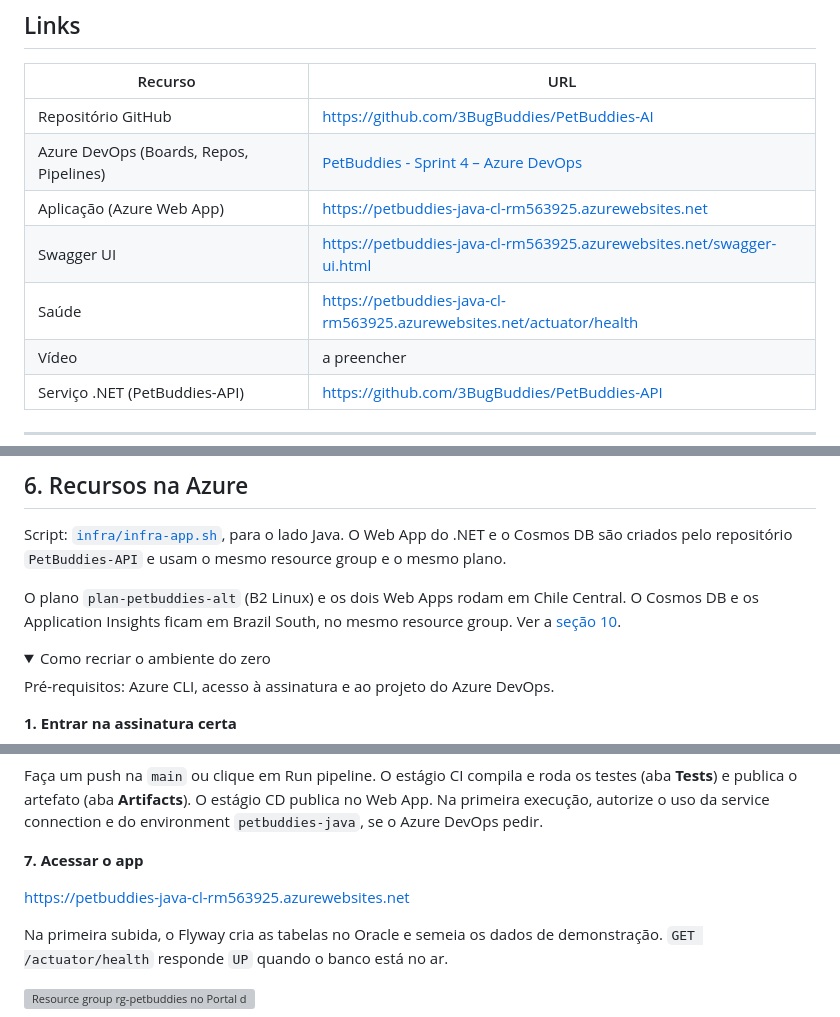
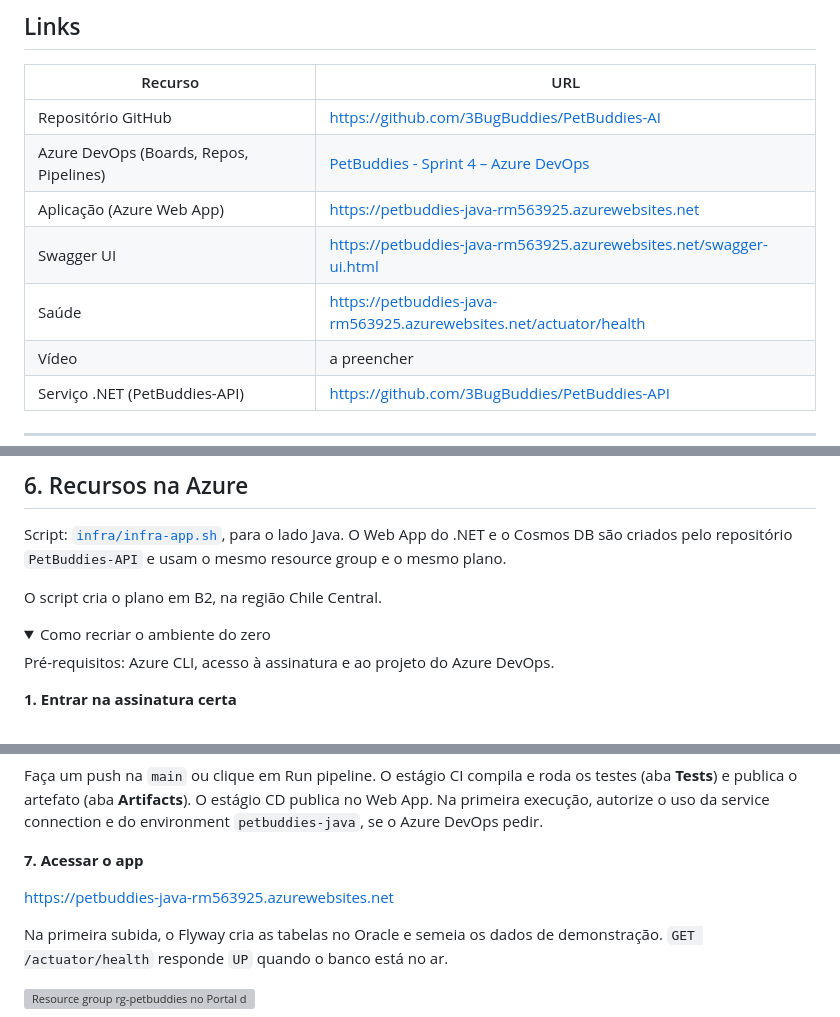
Before and after one commit to 3BugBuddies/PetBuddies-AI, a Markdown page: README.md, 3 parts joined by grey strips. GitHub-like rendering; folded sections open; grey boxes are pictures that could not be loaded.

```diff
--- a/README.md
+++ b/README.md
@@ -12,9 +12,9 @@ são feitos pelo [`azure-pipelines.yml`](azure-pipelines.yml), que dispara a cad
 |---------|-----|
 | Repositório GitHub | https://github.com/3BugBuddies/PetBuddies-AI |
 | Azure DevOps (Boards, Repos, Pipelines) | [PetBuddies - Sprint 4 – Azure DevOps](https://dev.azure.com/RM565834/PetBuddies%20-%20Sprint%204%20%E2%80%93%20Azure%20DevOps) |
-| Aplicação (Azure Web App) | https://petbuddies-java-cl-rm563925.azurewebsites.net |
-| Swagger UI | https://petbuddies-java-cl-rm563925.azurewebsites.net/swagger-ui.html |
-| Saúde | https://petbuddies-java-cl-rm563925.azurewebsites.net/actuator/health |
+| Aplicação (Azure Web App) | https://petbuddies-java-rm563925.azurewebsites.net |
+| Swagger UI | https://petbuddies-java-rm563925.azurewebsites.net/swagger-ui.html |
+| Saúde | https://petbuddies-java-rm563925.azurewebsites.net/actuator/health |
 | Vídeo | a preencher |
 | Serviço .NET (PetBuddies-API) | https://github.com/3BugBuddies/PetBuddies-API |
 
@@ -149,8 +149,7 @@ Cadastradas em Pipelines → Edit → Variables. O CD grava cada uma como config
 Script: [`infra/infra-app.sh`](infra/infra-app.sh), para o lado Java. O Web App do .NET e o Cosmos DB são criados pelo
 repositório `PetBuddies-API` e usam o mesmo resource group e o mesmo plano.
 
-O plano `plan-petbuddies-alt` (B2 Linux) e os dois Web Apps rodam em Chile Central. O Cosmos DB e os Application
-Insights ficam em Brazil South, no mesmo resource group. Ver a [seção 10](#10-incidente-na-azure-e-migração-para-chile-central-04112026).
+O script cria o plano em B2, na região Chile Central.
 
 <details>
 <summary>Como recriar o ambiente do zero</summary>
@@ -195,7 +194,7 @@ connection e do environment `petbuddies-java`, se o Azure DevOps pedir.
 
 **7. Acessar o app**
 
-https://petbuddies-java-cl-rm563925.azurewebsites.net
+https://petbuddies-java-rm563925.azurewebsites.net
 
 Na primeira subida, o Flyway cria as tabelas no Oracle e semeia os dados de demonstração. `GET /actuator/health`
 responde `UP` quando o banco está no ar.
```
Also changed, not shown: other parts of README.md (+7 -10 lines), assets/figuras/anatomia-pipeline.png, assets/figuras/arquitetura-devops.png, 3 other files.
